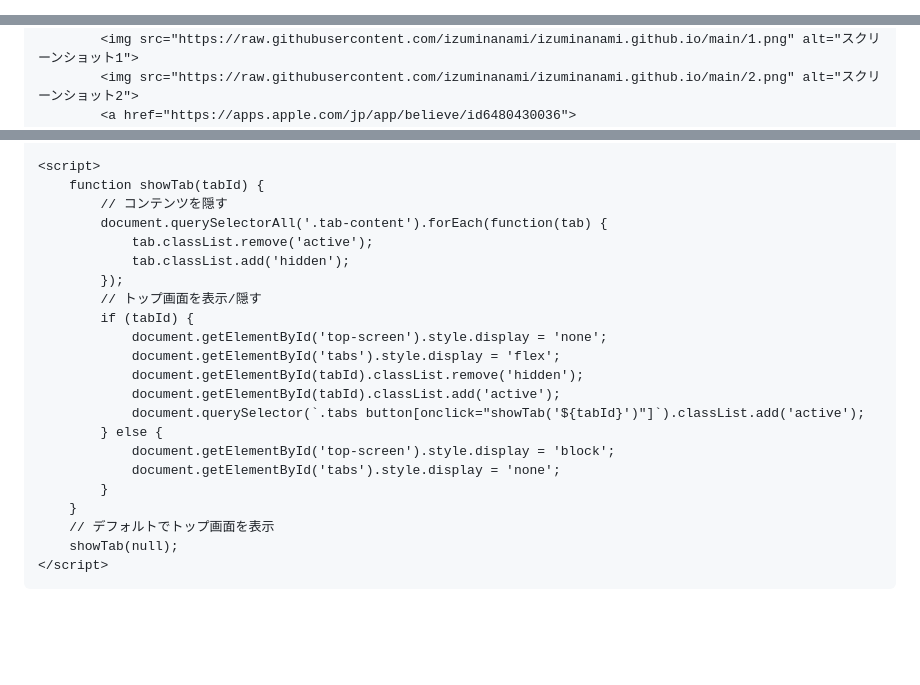
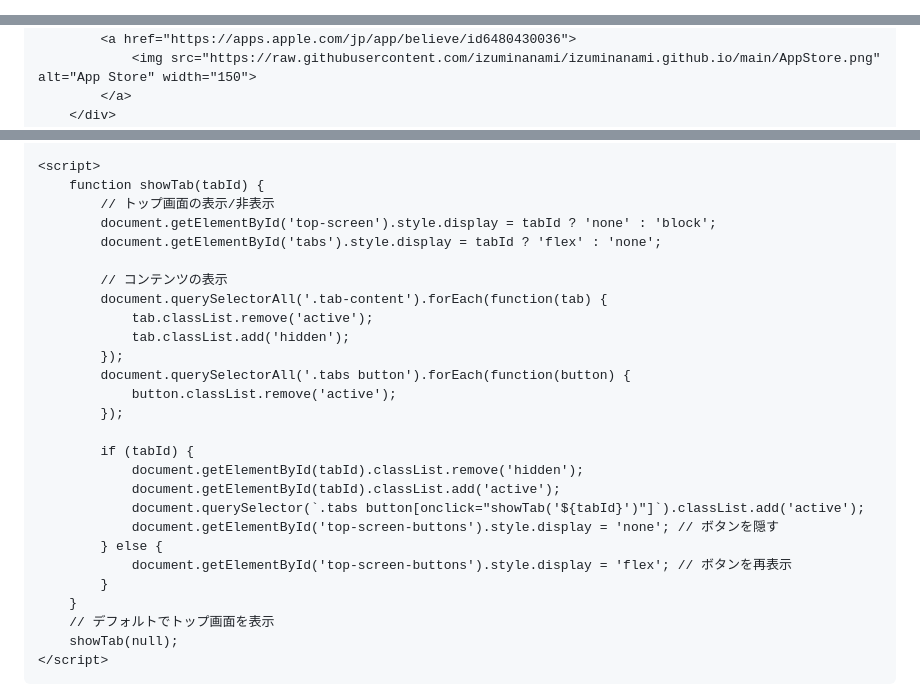
Before and after one commit to izuminanami/izuminanami.github.io, a Markdown page: README.md, 3 parts joined by grey strips. GitHub-like rendering; blank space fills up the shorter version.

```diff
--- a/README.md
+++ b/README.md
@@ -8,7 +8,7 @@
             font-family: Arial, sans-serif;
             margin: 0;
             padding: 0;
-            background-color: #f9f9f9;
+            background-color: #f2f2f2;
             color: #333;
         }
         .container {
@@ -16,28 +16,33 @@
             max-width: 1200px;
             margin: auto;
             padding: 20px;
-            background: #fff;
-            box-shadow: 0 0 10px rgba(0, 0, 0, 0.1);
+            background: #ffffff;
+            box-shadow: 0 4px 8px rgba(0, 0, 0, 0.1);
             border-radius: 8px;
         }
         .tabs, .top-screen-buttons {
             display: flex;
-            border-bottom: 2px solid #ccc;
+            border-bottom: 2px solid #dcdcdc;
             margin-bottom: 20px;
         }
         .tabs button, .top-screen-buttons button, .back-button {
             flex: 1;
-            padding: 15px;
+            padding: 12px;
             cursor: pointer;
-            background-color: #007BFF;
+            background-color: #007bff;
             color: white;
             border: none;
             border-radius: 5px;
             text-align: center;
-            transition: background-color 0.3s;
+            font-size: 16px;
+            transition: background-color 0.3s, transform 0.2s;
         }
         .tabs button.active, .top-screen-buttons button.active {
             background-color: #0056b3;
+        }
+        .tabs button:hover, .top-screen-buttons button:hover, .back-button:hover {
+            background-color: #0056b3;
+            transform: translateY(-2px);
         }
         .back-button {
             background-color: #6c757d;
@@ -45,9 +50,6 @@
         }
         .back-button:hover {
             background-color: #5a6268;
-        }
-        .tabs button:hover, .top-screen-buttons button:hover, .back-button:hover {
-            background-color: #0056b3;
         }
         .tab-content {
             opacity: 0;
@@ -63,7 +65,7 @@
             display: none;
         }
         .tab-content img {
-            margin: 10px 0;
+            margin: 10px 5px;
             display: inline-block;
             max-width: 48%;
             height: auto;
@@ -159,21 +161,26 @@
 
     <script>
         function showTab(tabId) {
-            // コンテンツを隠す
+            // トップ画面の表示/非表示
+            document.getElementById('top-screen').style.display = tabId ? 'none' : 'block';
+            document.getElementById('tabs').style.display = tabId ? 'flex' : 'none';
+
+            // コンテンツの表示
             document.querySelectorAll('.tab-content').forEach(function(tab) {
                 tab.classList.remove('active');
                 tab.classList.add('hidden');
             });
-            // トップ画面を表示/隠す
+            document.querySelectorAll('.tabs button').forEach(function(button) {
+                button.classList.remove('active');
+            });
+
             if (tabId) {
-                document.getElementById('top-screen').style.display = 'none';
-                document.getElementById('tabs').style.display = 'flex';
                 document.getElementById(tabId).classList.remove('hidden');
                 document.getElementById(tabId).classList.add('active');
                 document.querySelector(`.tabs button[onclick="showTab('${tabId}')"]`).classList.add('active');
+                document.getElementById('top-screen-buttons').style.display = 'none'; // ボタンを隠す
             } else {
-                document.getElementById('top-screen').style.display = 'block';
-                document.getElementById('tabs').style.display = 'none';
+                document.getElementById('top-screen-buttons').style.display = 'flex'; // ボタンを再表示
             }
         }
         // デフォルトでトップ画面を表示
```
Also changed, not shown: other parts of README.md (+4 -4 lines).
